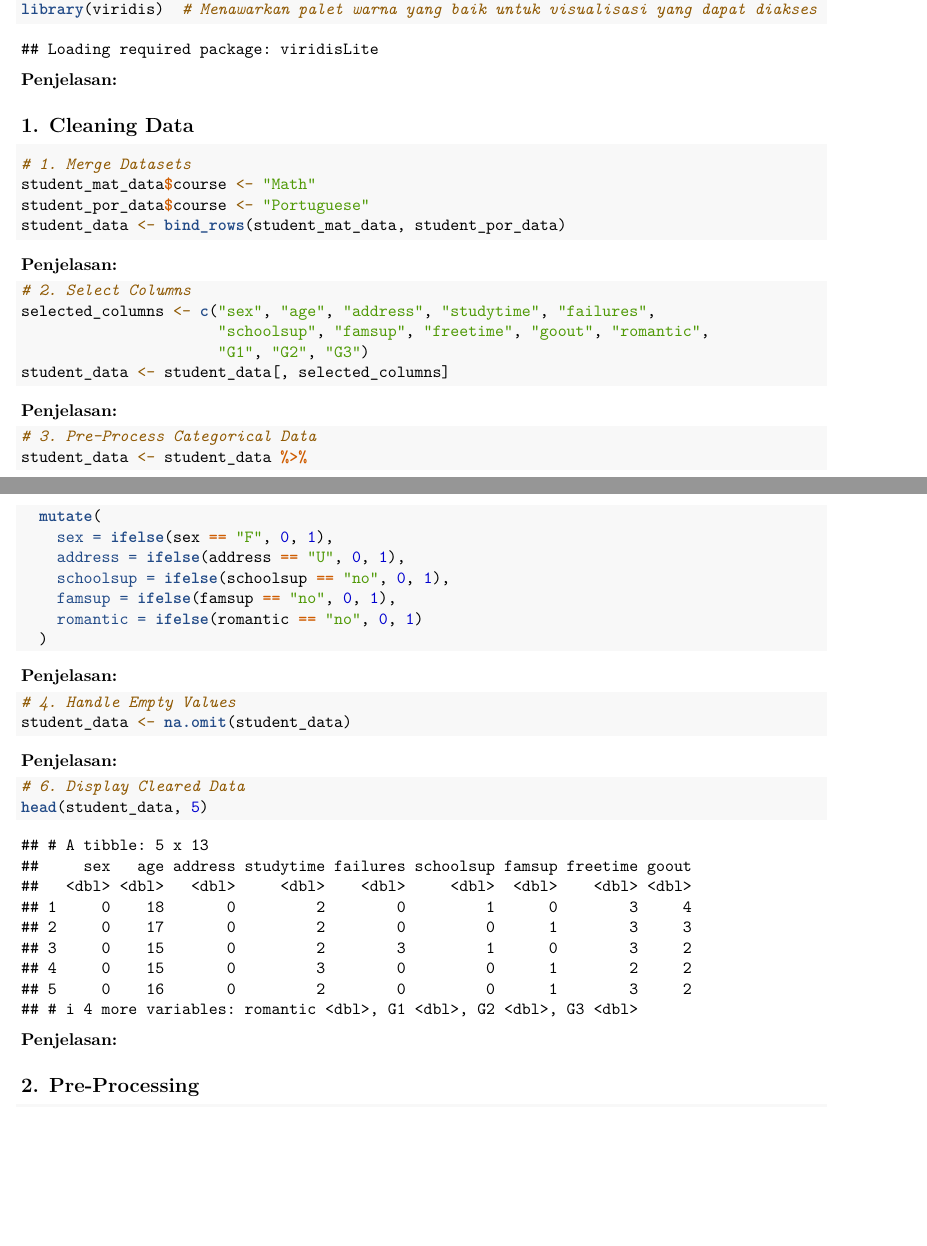
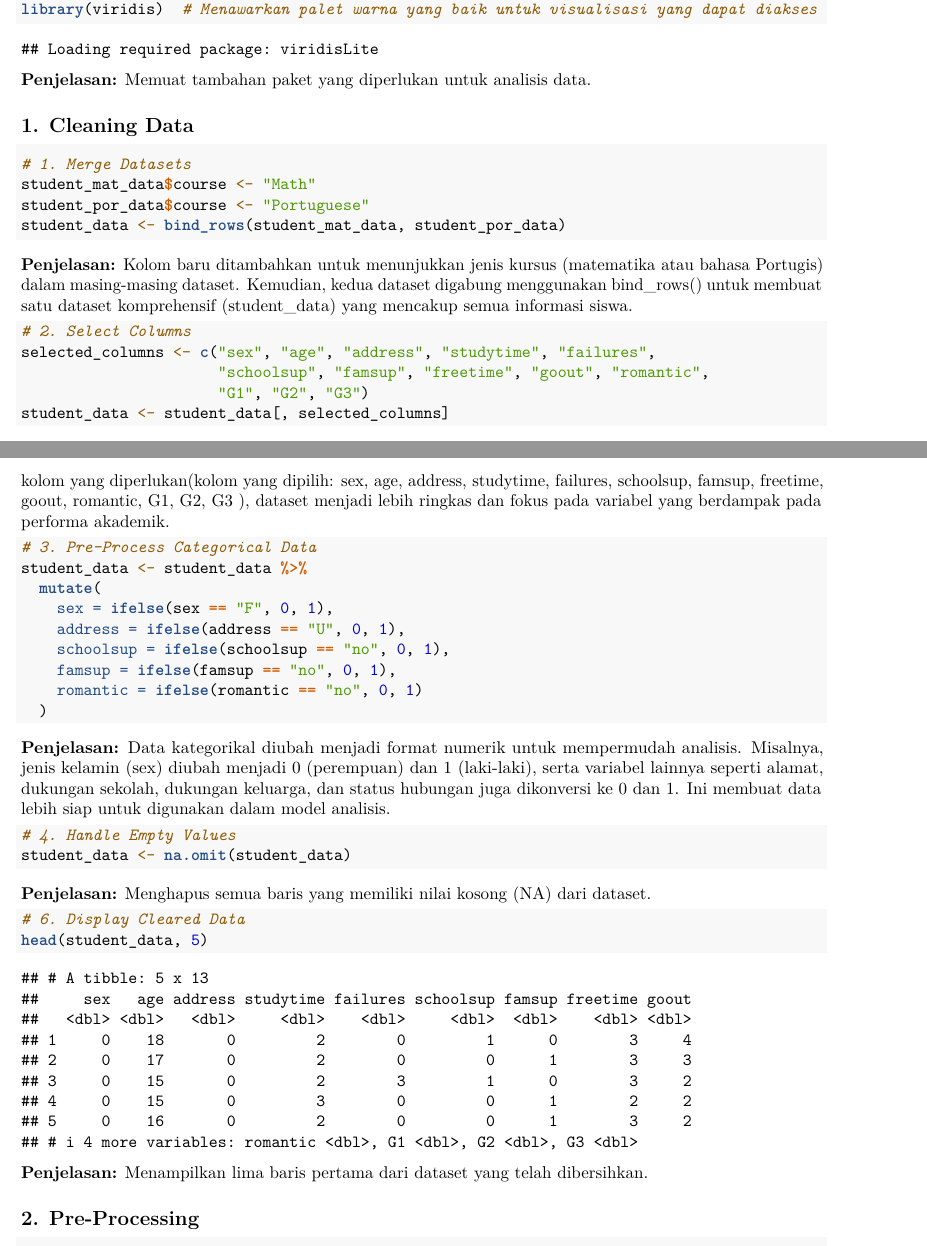
Before and after one commit to denayprm/-Project-Academic-Performance-Analysis, an R Markdown document (finalprojectAcademicPerformanceAnalysis.Rmd): two parts of pages 21 and 22 of 27 before the commit and two parts of pages 21 and 22 of 28 after it, joined at a grey line, cut so that both start at the same text, the shorter picture padded with empty space. Rendered offline with R 4.5, knitr and Pandoc, then LaTeX, with nearby package versions.

Commit message:
fix: final project
penjelasan data cleaning

````diff
--- a/finalprojectAcademicPerformanceAnalysis.Rmd
+++ b/finalprojectAcademicPerformanceAnalysis.Rmd
@@ -415,7 +415,7 @@ library(NbClust)  # Memfasilitasi penentuan jumlah cluster optimal dengan berbag
 library(viridis)  # Menawarkan palet warna yang baik untuk visualisasi yang dapat diakses
 ```
 
-**Penjelasan:**
+**Penjelasan:** Memuat tambahan paket yang diperlukan untuk analisis data.
 
 ## 1. Cleaning Data
 
@@ -426,7 +426,7 @@ student_por_data$course <- "Portuguese"
 student_data <- bind_rows(student_mat_data, student_por_data)
 ```
 
-**Penjelasan:**
+**Penjelasan:** Kolom baru ditambahkan untuk menunjukkan jenis kursus (matematika atau bahasa Portugis) dalam masing-masing dataset. Kemudian, kedua dataset digabung menggunakan bind_rows() untuk membuat satu dataset komprehensif (student_data) yang mencakup semua informasi siswa.
 
 ```{r}
 # 2. Select Columns
@@ -436,7 +436,7 @@ selected_columns <- c("sex", "age", "address", "studytime", "failures",
 student_data <- student_data[, selected_columns]
 ```
 
-**Penjelasan:**
+**Penjelasan:** Memilih kolom-kolom yang relevan untuk analisis lebih lanjut. Dengan menyimpan hanya kolom yang diperlukan(kolom yang dipilih: sex, age, address, studytime, failures, schoolsup, famsup, freetime, goout, romantic, G1, G2, G3 ), dataset menjadi lebih ringkas dan fokus pada variabel yang berdampak pada performa akademik.
 
 ```{r}
 # 3. Pre-Process Categorical Data
@@ -450,21 +450,21 @@ student_data <- student_data %>%
   )
 ```
 
-**Penjelasan:**
+**Penjelasan:** Data kategorikal diubah menjadi format numerik untuk mempermudah analisis. Misalnya, jenis kelamin (sex) diubah menjadi 0 (perempuan) dan 1 (laki-laki), serta variabel lainnya seperti alamat, dukungan sekolah, dukungan keluarga, dan status hubungan juga dikonversi ke 0 dan 1. Ini membuat data lebih siap untuk digunakan dalam model analisis.
 
 ```{r}
 # 4. Handle Empty Values
 student_data <- na.omit(student_data)
 ```
 
-**Penjelasan:**
+**Penjelasan:** Menghapus semua baris yang memiliki nilai kosong (NA) dari dataset.
 
 ```{r}
 # 6. Display Cleared Data
 head(student_data, 5)
 ```
 
-**Penjelasan:**
+**Penjelasan:** Menampilkan lima baris pertama dari dataset yang telah dibersihkan.
 
 ## 2. Pre-Processing
 
````
